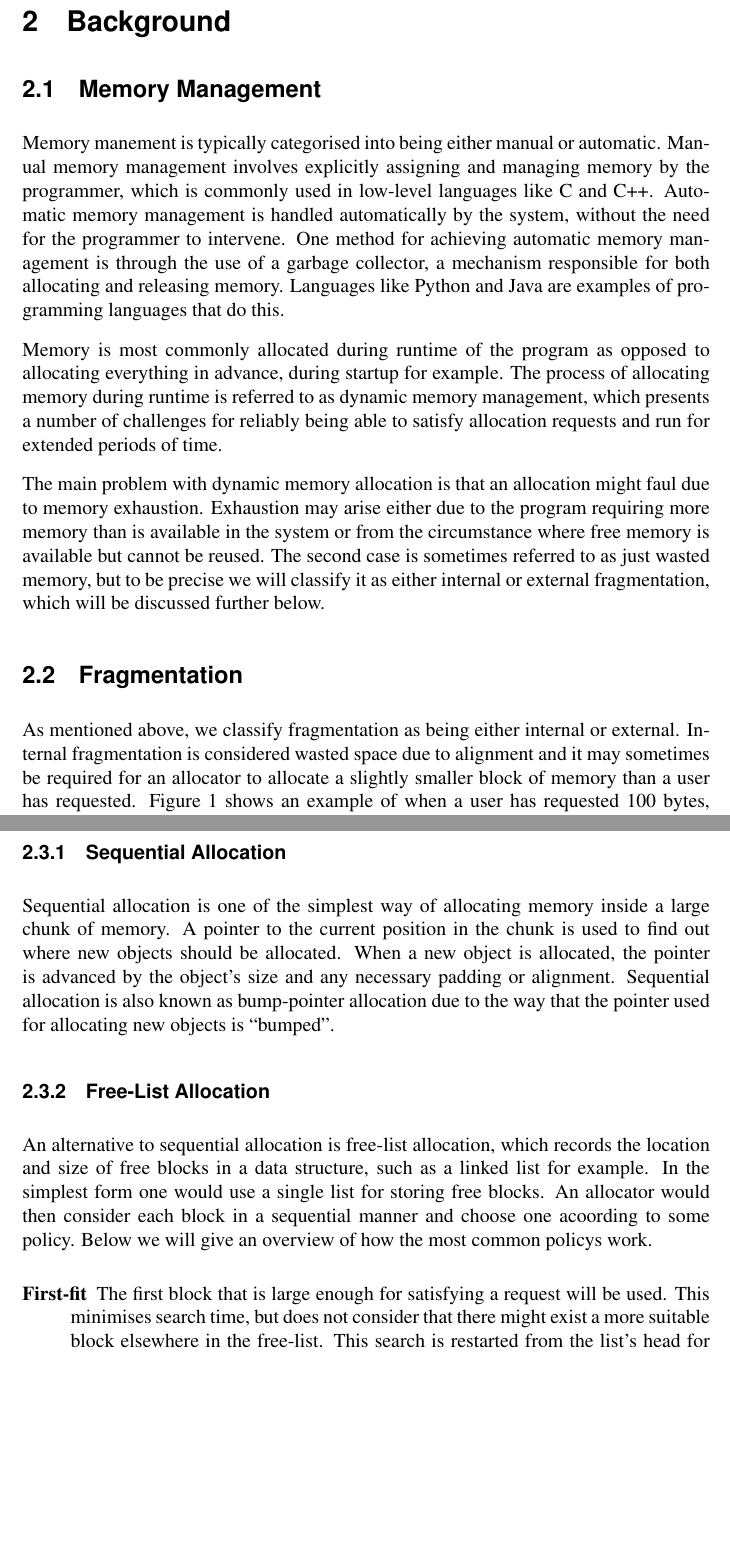
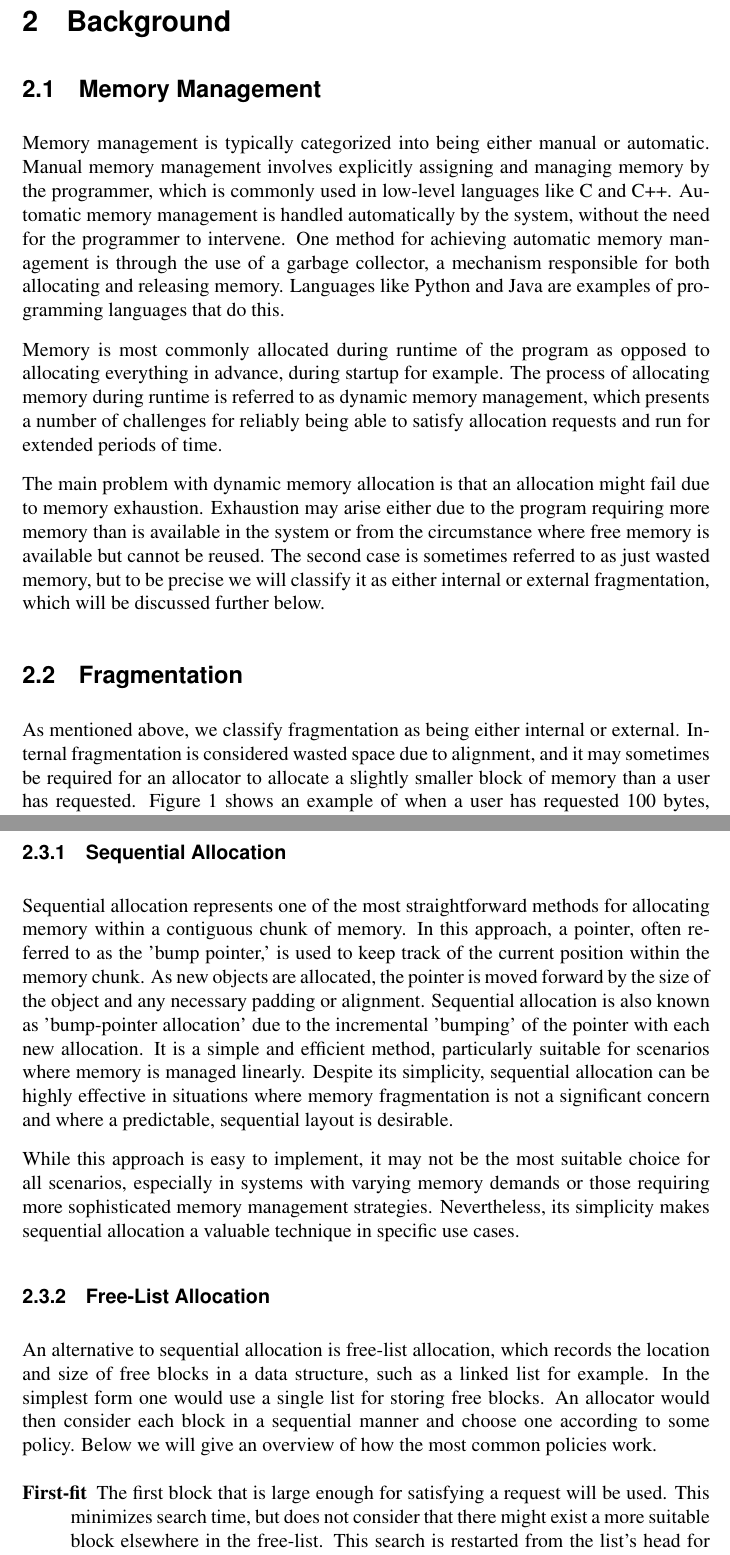
Before and after one commit to niclasgardsuu/thesis, a LaTeX paper (main.tex, which reads text/memory_allocation.tex, text/memory_management.tex): two parts of pages 7 and 9 of 11, joined at a grey line, cut so that both start at the same text, the shorter picture padded with empty space. Compiled offline with pdfLaTeX.

Commit message:
Fixed spelling mistakes and adapted sequential allocation description.

```diff
--- a/text/memory_allocation.tex
+++ b/text/memory_allocation.tex
@@ -3,16 +3,17 @@ In this section we will describe two fundamental allocation strategies, called s
 
 \subsubsection{Sequential Allocation}
 % Describe bump-pointer/sequential/linear allocation.
-Sequential allocation is one of the simplest way of allocating memory inside a large chunk of memory. A pointer to the current position in the chunk is used to find out where new objects should be allocated. When a new object is allocated, the pointer is advanced by the object's size and any necessary padding or alignment. Sequential allocation is also known as bump-pointer allocation due to the way that the pointer used for allocating new objects is ``bumped''.
 
-% Source??
+Sequential allocation represents one of the most straightforward methods for allocating memory within a contiguous chunk of memory. In this approach, a pointer, often referred to as the 'bump pointer,' is used to keep track of the current position within the memory chunk. As new objects are allocated, the pointer is moved forward by the size of the object and any necessary padding or alignment. Sequential allocation is also known as 'bump-pointer allocation' due to the incremental 'bumping' of the pointer with each new allocation. It is a simple and efficient method, particularly suitable for scenarios where memory is managed linearly. Despite its simplicity, sequential allocation can be highly effective in situations where memory fragmentation is not a significant concern and where a predictable, sequential layout is desirable.
+
+While this approach is easy to implement, it may not be the most suitable choice for all scenarios, especially in systems with varying memory demands or those requiring more sophisticated memory management strategies. Nevertheless, its simplicity makes sequential allocation a valuable technique in specific use cases.
 
 \subsubsection{Free-List Allocation}
-An alternative to sequential allocation is free-list allocation, which records the location and size of free blocks in a data structure, such as a linked list for example. In the simplest form one would use a single list for storing free blocks. An allocator would then consider each block in a sequential manner and choose one acoording to some policy. Below we will give an overview of how the most common policys work.
+An alternative to sequential allocation is free-list allocation, which records the location and size of free blocks in a data structure, such as a linked list for example. In the simplest form one would use a single list for storing free blocks. An allocator would then consider each block in a sequential manner and choose one according to some policy. Below we will give an overview of how the most common policies work.
 
 \begin{description}
     \item[First-fit]
-        The first block that is large enough for satisfying a request will be used. This minimises search time, but does not consider that there might exist a more suitable block elsewhere in the free-list. This search is restarted from the list's head for each new request.
+        The first block that is large enough for satisfying a request will be used. This minimizes search time, but does not consider that there might exist a more suitable block elsewhere in the free-list. This search is restarted from the list's head for each new request.
     \item[Next-fit]
         Searching for a block is initially done in the free-list like what is described for first-fit. In subsequent searches however, it resumes from where the previous search concluded, enhancing efficiency when searching for a new block. This approach is based on the observation that small blocks often accumulate at the start of the free-list, streamlining the search space by starting further into the list in the next iteration.
     \item[Best-fit]
--- a/text/memory_management.tex
+++ b/text/memory_management.tex
@@ -1,9 +1,9 @@
 
-Memory manement is typically categorised into being either manual or automatic. Manual memory management involves explicitly assigning and managing memory by the programmer, which is commonly used in low-level languages like C and C++. Automatic memory management is handled automatically by the system, without the need for the programmer to intervene. One method for achieving automatic memory management is through the use of a garbage collector, a mechanism responsible for both allocating and releasing memory. Languages like Python and Java are examples of programming languages that do this.
+Memory management is typically categorized into being either manual or automatic. Manual memory management involves explicitly assigning and managing memory by the programmer, which is commonly used in low-level languages like C and C++. Automatic memory management is handled automatically by the system, without the need for the programmer to intervene. One method for achieving automatic memory management is through the use of a garbage collector, a mechanism responsible for both allocating and releasing memory. Languages like Python and Java are examples of programming languages that do this.
 
 Memory is most commonly allocated during runtime of the program as opposed to allocating everything in advance, during startup for example. The process of allocating memory during runtime is referred to as dynamic memory management, which presents a number of challenges for reliably being able to satisfy allocation requests and run for extended periods of time.
 
-The main problem with dynamic memory allocation is that an allocation might faul due to memory exhaustion. Exhaustion may arise either due to the program requiring more memory than is available in the system or from the circumstance where free memory is available but cannot be reused. The second case is sometimes referred to as just wasted memory, but to be precise we will classify it as either internal or external fragmentation, which will be discussed further below.
+The main problem with dynamic memory allocation is that an allocation might fail due to memory exhaustion. Exhaustion may arise either due to the program requiring more memory than is available in the system or from the circumstance where free memory is available but cannot be reused. The second case is sometimes referred to as just wasted memory, but to be precise we will classify it as either internal or external fragmentation, which will be discussed further below.
 
 %%% Local Variables:
 %%% mode: latex
```
Also changed, not shown: text/GC.tex (+1 -1 lines), text/fragmentation.tex (+2 -2 lines), text/hotspot.tex (+1 -1 lines), text/memory_allocation.tex (9 more changed lines).
